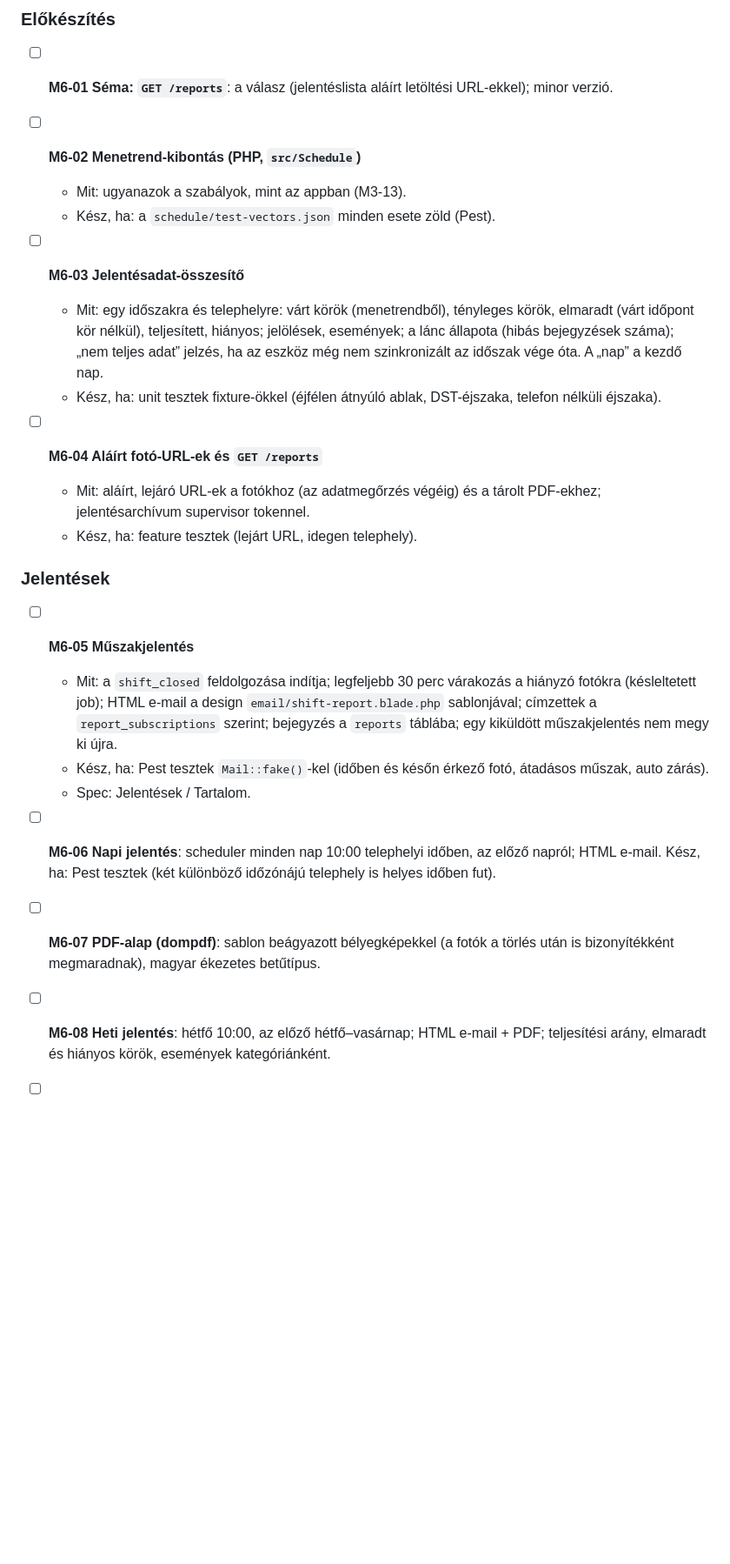
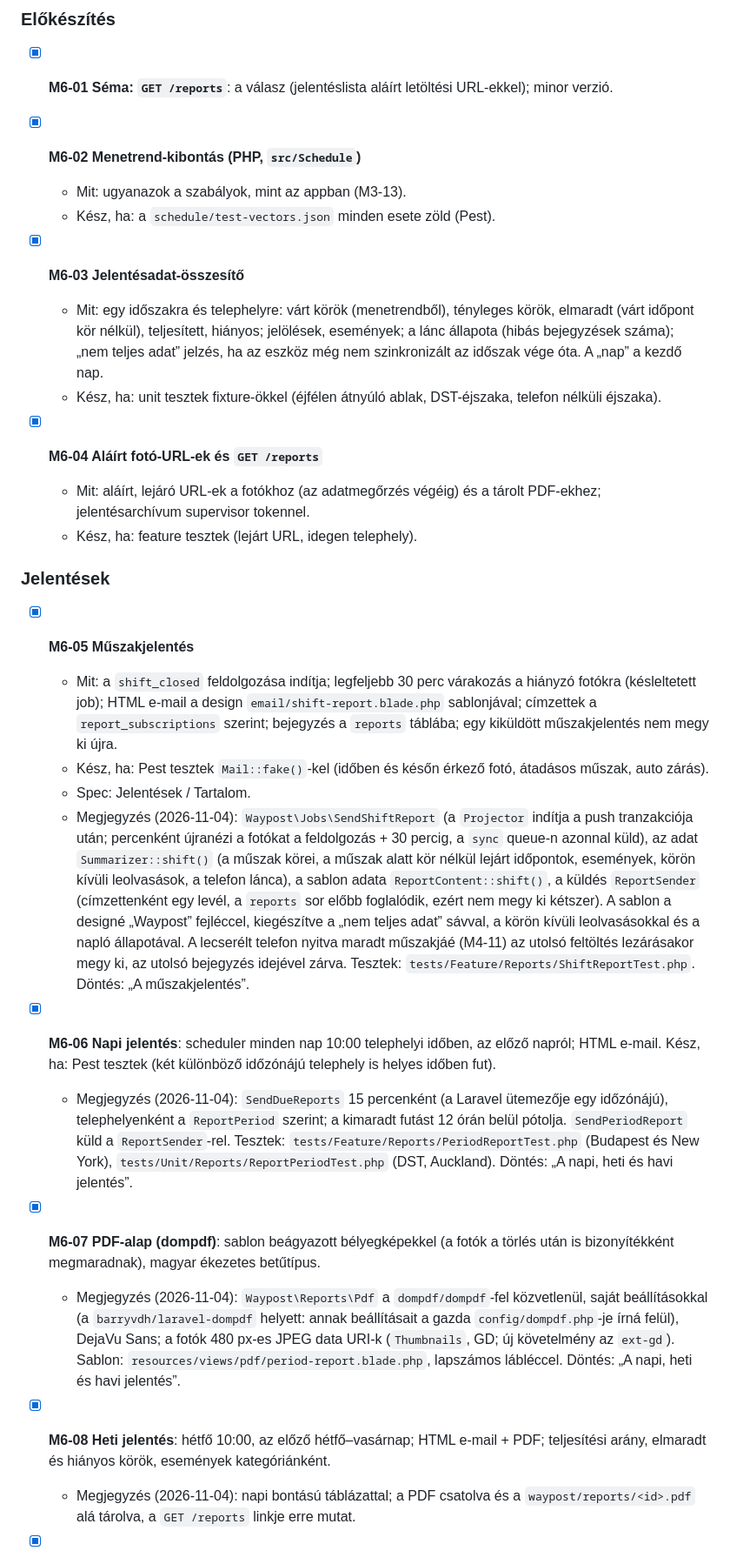
Before and after one commit to tamas-labs/waypost, a Markdown page: docs/tasks.md, the part around one of its changes. Shown at 87% size. Rendered like a GitHub page; blank space fills up the shorter version.

Commit message:
M6-05 – M6-09
Co-Authored-By: Claude Opus 5.5 <noreply@anthropic.com>

```diff
--- a/docs/tasks.md
+++ b/docs/tasks.md
@@ -579,30 +579,34 @@ Cél: egy telephely teljesen beállítható csak a telefonról; az offline végz
 
 ### Előkészítés
 
-- [ ] **M6-01 Séma: `GET /reports`**: a válasz (jelentéslista aláírt letöltési URL-ekkel); minor verzió.
+- [x] **M6-01 Séma: `GET /reports`**: a válasz (jelentéslista aláírt letöltési URL-ekkel); minor verzió.
 
-- [ ] **M6-02 Menetrend-kibontás (PHP, `src/Schedule`)**
+- [x] **M6-02 Menetrend-kibontás (PHP, `src/Schedule`)**
   - Mit: ugyanazok a szabályok, mint az appban (M3-13).
   - Kész, ha: a `schedule/test-vectors.json` minden esete zöld (Pest).
 
-- [ ] **M6-03 Jelentésadat-összesítő**
+- [x] **M6-03 Jelentésadat-összesítő**
   - Mit: egy időszakra és telephelyre: várt körök (menetrendből), tényleges körök, elmaradt (várt időpont kör nélkül), teljesített, hiányos; jelölések, események; a lánc állapota (hibás bejegyzések száma); „nem teljes adat” jelzés, ha az eszköz még nem szinkronizált az időszak vége óta. A „nap” a kezdő nap.
   - Kész, ha: unit tesztek fixture-ökkel (éjfélen átnyúló ablak, DST-éjszaka, telefon nélküli éjszaka).
 
-- [ ] **M6-04 Aláírt fotó-URL-ek és `GET /reports`**
+- [x] **M6-04 Aláírt fotó-URL-ek és `GET /reports`**
   - Mit: aláírt, lejáró URL-ek a fotókhoz (az adatmegőrzés végéig) és a tárolt PDF-ekhez; jelentésarchívum supervisor tokennel.
   - Kész, ha: feature tesztek (lejárt URL, idegen telephely).
 
 ### Jelentések
 
-- [ ] **M6-05 Műszakjelentés**
+- [x] **M6-05 Műszakjelentés**
   - Mit: a `shift_closed` feldolgozása indítja; legfeljebb 30 perc várakozás a hiányzó fotókra (késleltetett job); HTML e-mail a design `email/shift-report.blade.php` sablonjával; címzettek a `report_subscriptions` szerint; bejegyzés a `reports` táblába; egy kiküldött műszakjelentés nem megy ki újra.
   - Kész, ha: Pest tesztek `Mail::fake()`-kel (időben és későn érkező fotó, átadásos műszak, auto zárás).
   - Spec: Jelentések / Tartalom.
+  - Megjegyzés (2026-11-04): `Waypost\Jobs\SendShiftReport` (a `Projector` indítja a push tranzakciója után; percenként újranézi a fotókat a feldolgozás + 30 percig, a `sync` queue-n azonnal küld), az adat `Summarizer::shift()` (a műszak körei, a műszak alatt kör nélkül lejárt időpontok, események, körön kívüli leolvasások, a telefon lánca), a sablon adata `ReportContent::shift()`, a küldés `ReportSender` (címzettenként egy levél, a `reports` sor előbb foglalódik, ezért nem megy ki kétszer). A sablon a designé „Waypost” fejléccel, kiegészítve a „nem teljes adat” sávval, a körön kívüli leolvasásokkal és a napló állapotával. A lecserélt telefon nyitva maradt műszakjáé (M4-11) az utolsó feltöltés lezárásakor megy ki, az utolsó bejegyzés idejével zárva. Tesztek: `tests/Feature/Reports/ShiftReportTest.php`. Döntés: „A műszakjelentés”.
 
-- [ ] **M6-06 Napi jelentés**: scheduler minden nap 10:00 telephelyi időben, az előző napról; HTML e-mail. Kész, ha: Pest tesztek (két különböző időzónájú telephely is helyes időben fut).
+- [x] **M6-06 Napi jelentés**: scheduler minden nap 10:00 telephelyi időben, az előző napról; HTML e-mail. Kész, ha: Pest tesztek (két különböző időzónájú telephely is helyes időben fut).
+  - Megjegyzés (2026-11-04): `SendDueReports` 15 percenként (a Laravel ütemezője egy időzónájú), telephelyenként a `ReportPeriod` szerint; a kimaradt futást 12 órán belül pótolja. `SendPeriodReport` küld a `ReportSender`-rel. Tesztek: `tests/Feature/Reports/PeriodReportTest.php` (Budapest és New York), `tests/Unit/Reports/ReportPeriodTest.php` (DST, Auckland). Döntés: „A napi, heti és havi jelentés”.
 
-- [ ] **M6-07 PDF-alap (dompdf)**: sablon beágyazott bélyegképekkel (a fotók a törlés után is bizonyítékként megmaradnak), magyar ékezetes betűtípus.
+- [x] **M6-07 PDF-alap (dompdf)**: sablon beágyazott bélyegképekkel (a fotók a törlés után is bizonyítékként megmaradnak), magyar ékezetes betűtípus.
+  - Megjegyzés (2026-11-04): `Waypost\Reports\Pdf` a `dompdf/dompdf`-fel közvetlenül, saját beállításokkal (a `barryvdh/laravel-dompdf` helyett: annak beállításait a gazda `config/dompdf.php`-je írná felül), DejaVu Sans; a fotók 480 px-es JPEG data URI-k (`Thumbnails`, GD; új követelmény az `ext-gd`). Sablon: `resources/views/pdf/period-report.blade.php`, lapszámos lábléccel. Döntés: „A napi, heti és havi jelentés”.
 
-- [ ] **M6-08 Heti jelentés**: hétfő 10:00, az előző hétfő–vasárnap; HTML e-mail + PDF; teljesítési arány, elmaradt és hiányos körök, események kategóriánként.
+- [x] **M6-08 Heti jelentés**: hétfő 10:00, az előző hétfő–vasárnap; HTML e-mail + PDF; teljesítési arány, elmaradt és hiányos körök, események kategóriánként.
+  - Megjegyzés (2026-11-04): napi bontású táblázattal; a PDF csatolva és a `waypost/reports/<id>.pdf` alá tárolva, a `GET /reports` linkje erre mutat.
 
```
Also changed, not shown: other parts of docs/tasks.md (+2 -1 lines).
